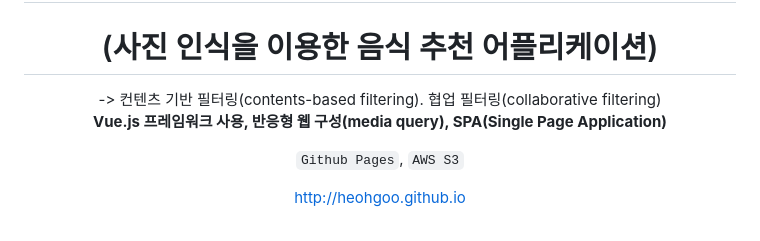
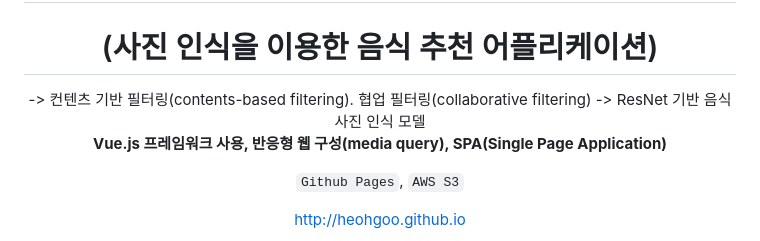
Before and after one commit to heohgoo/heohgoo.github.io, a Markdown page: README.md, the part around the change. Drawn GitHub-style.

```diff
--- a/README.md
+++ b/README.md
@@ -7,6 +7,7 @@
 
 <div align="center">
 -> 컨텐츠 기반 필터링(contents-based filtering). 협업 필터링(collaborative filtering)
+-> ResNet 기반 음식 사진 인식 모델
 
   **Vue.js 프레임워크 사용, 반응형 웹 구성(media query), SPA(Single Page Application)**
 
```
